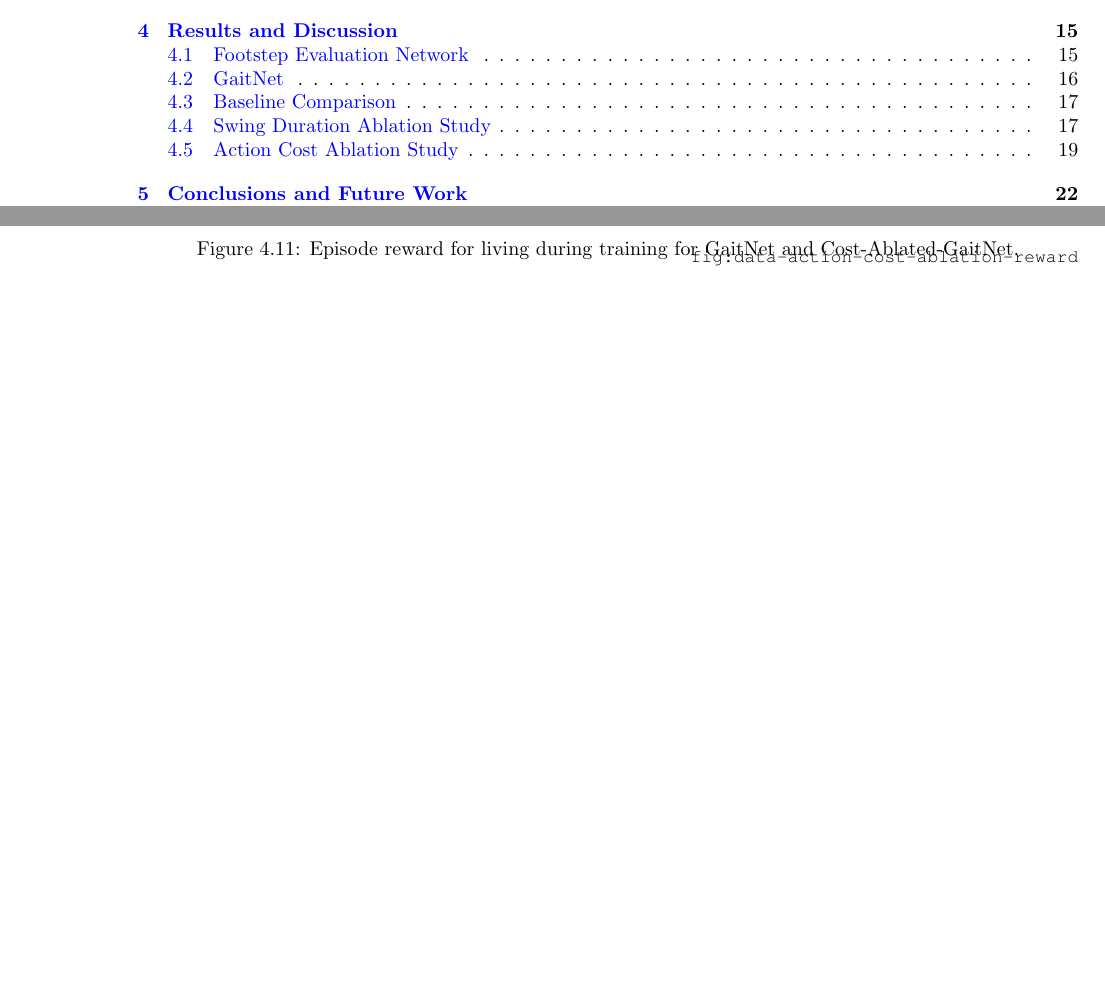
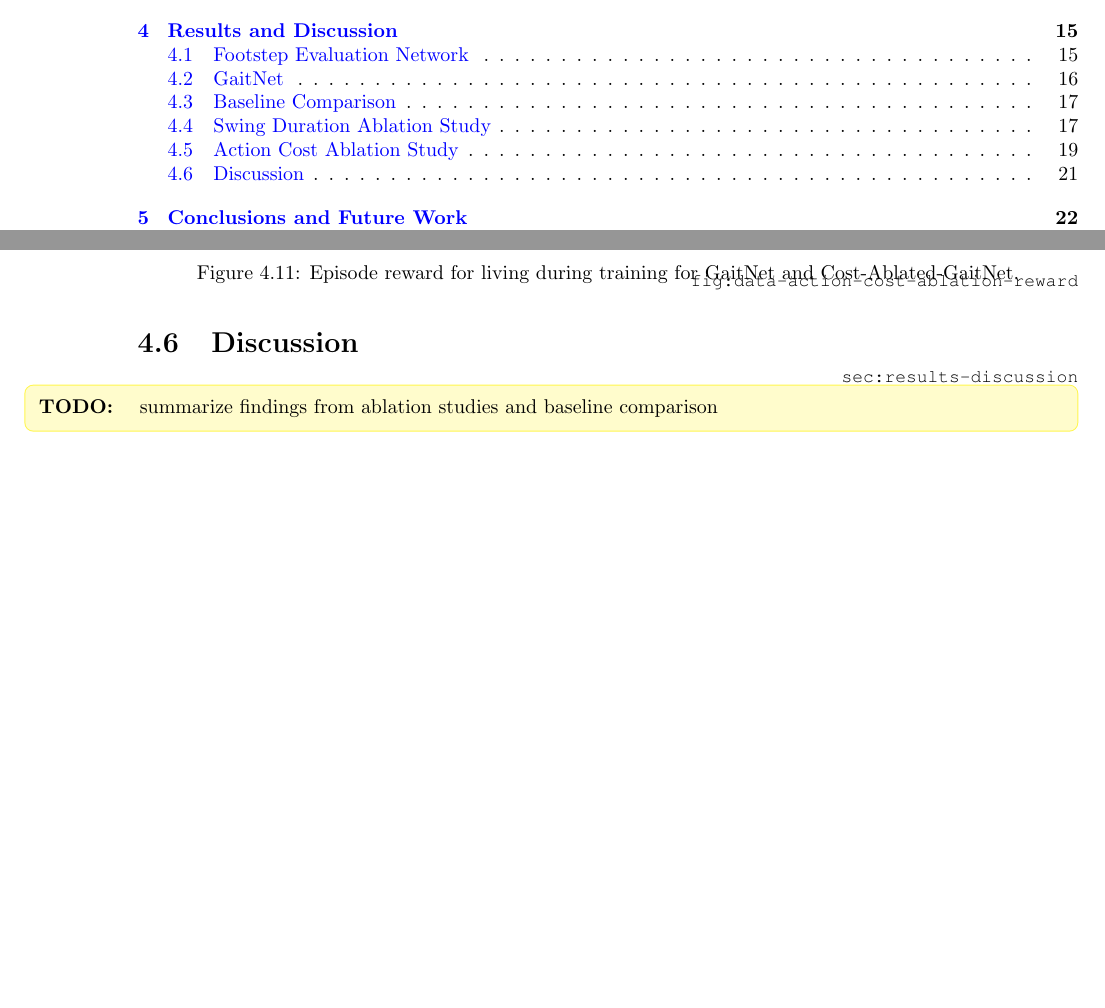
Before and after one commit to opsullivan85/thesis-latex, a LaTeX thesis (main.tex, which reads results/discussion.tex): two parts of pages 2 and 29 of 36, joined at a grey line, cut so that both start at the same text, the shorter picture padded with empty space. Compiled offline with pdfLaTeX.

Commit message:
added section for results discussion

```diff
--- /dev/null
+++ b/results/discussion.tex
@@ -0,0 +1,6 @@
+\section{Discussion}
+\label{sec:results-discussion}
+
+\begin{todo}
+  summarize findings from ablation studies and baseline comparison
+\end{todo}
```
Also changed, not shown: results/results.tex (+1 -0 lines).
